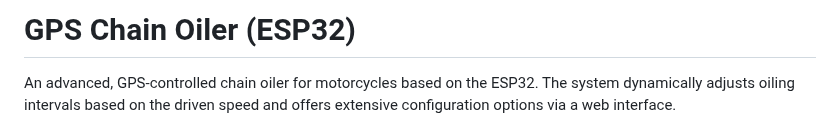
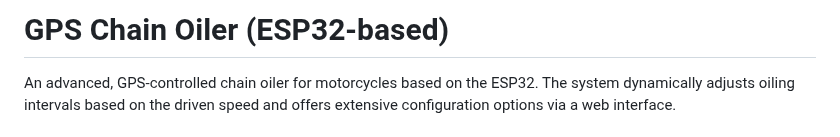
Before and after one commit to TechwriterSSchmidt/ChainJuicer, a Markdown page: README.md, the part around the change. Rendered like a GitHub page.

Commit message:
Update project title in README for clarity

```diff
--- a/README.md
+++ b/README.md
@@ -1,4 +1,4 @@
-# GPS Chain Oiler (ESP32)
+# GPS Chain Oiler (ESP32-based)
 
 An advanced, GPS-controlled chain oiler for motorcycles based on the ESP32. The system dynamically adjusts oiling intervals based on the driven speed and offers extensive configuration options via a web interface.
 
```
